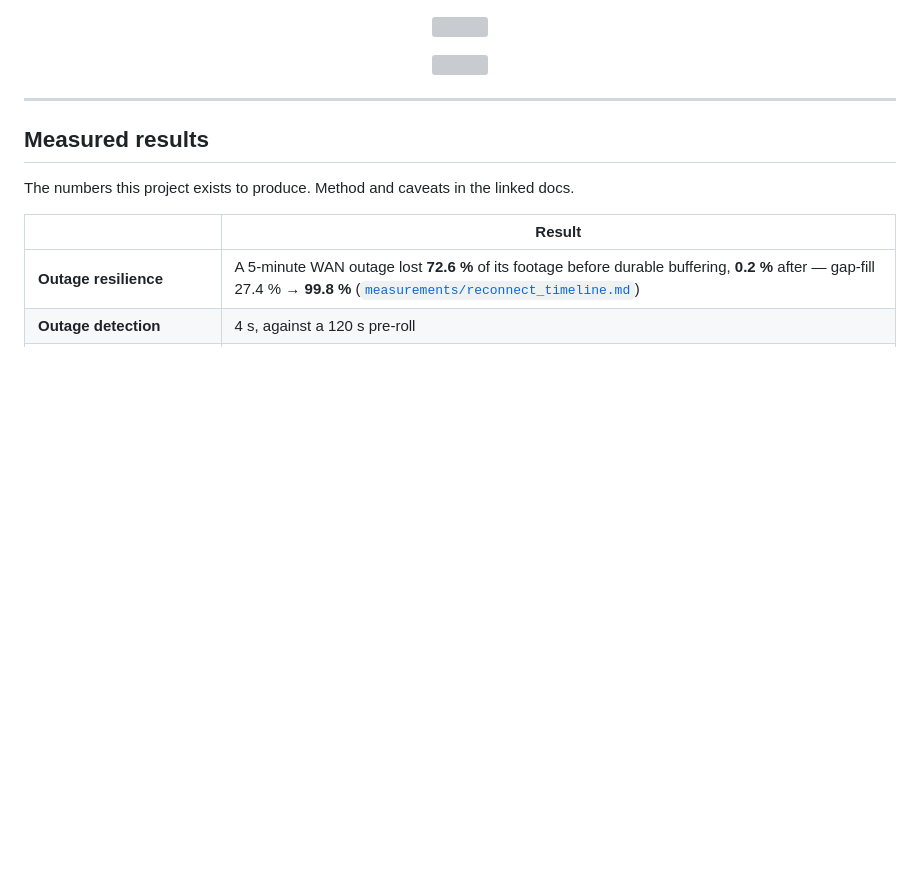
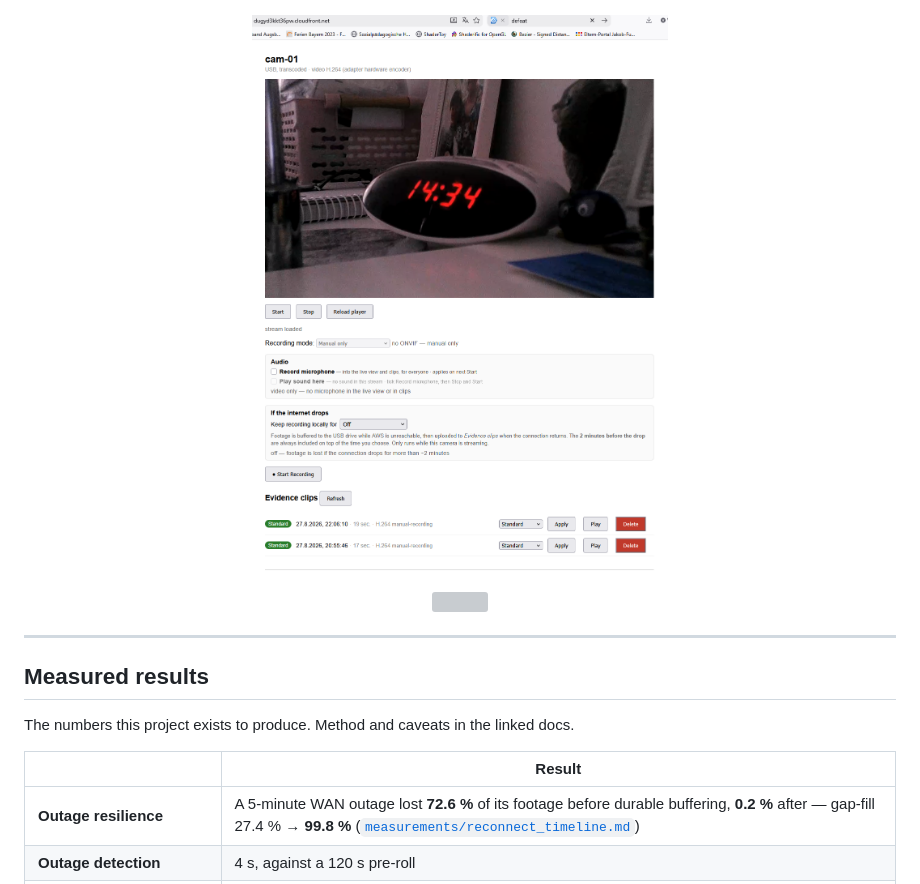
Before and after one commit to vizdr/VMS, a Markdown page: README.md, the part around the change. GitHub-like rendering; blank space fills up the shorter version; grey boxes are pictures that could not be loaded.

Commit message:
Fix image filename case in README.md

```diff
--- a/README.md
+++ b/README.md
@@ -99,7 +99,7 @@ with a backup, and rolls back automatically if video does not return.
 </p>
 
 <p align="center">
-  <img src="USB-Cam-01.png" width="900">
+  <img src="USB-cam-01.png" width="900">
 </p>
 
 <p align="center">
```
